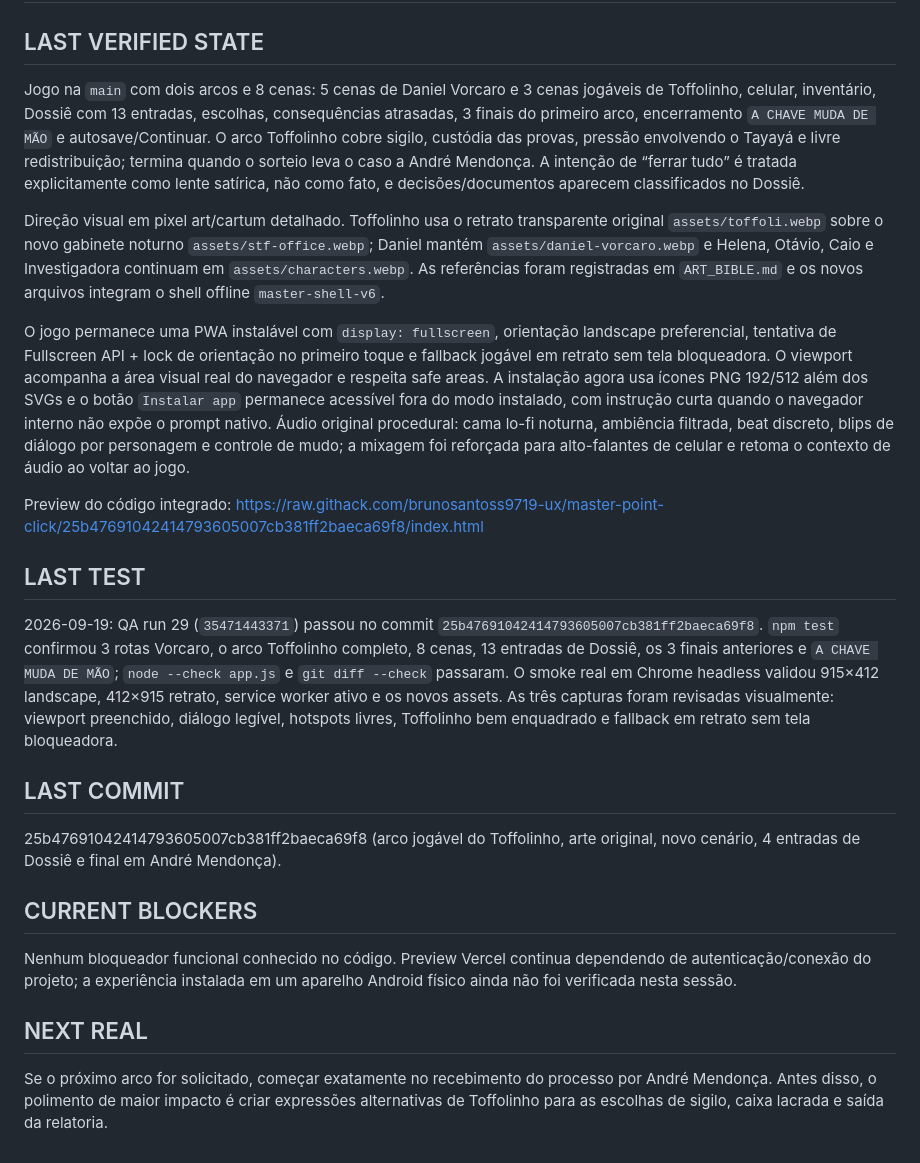
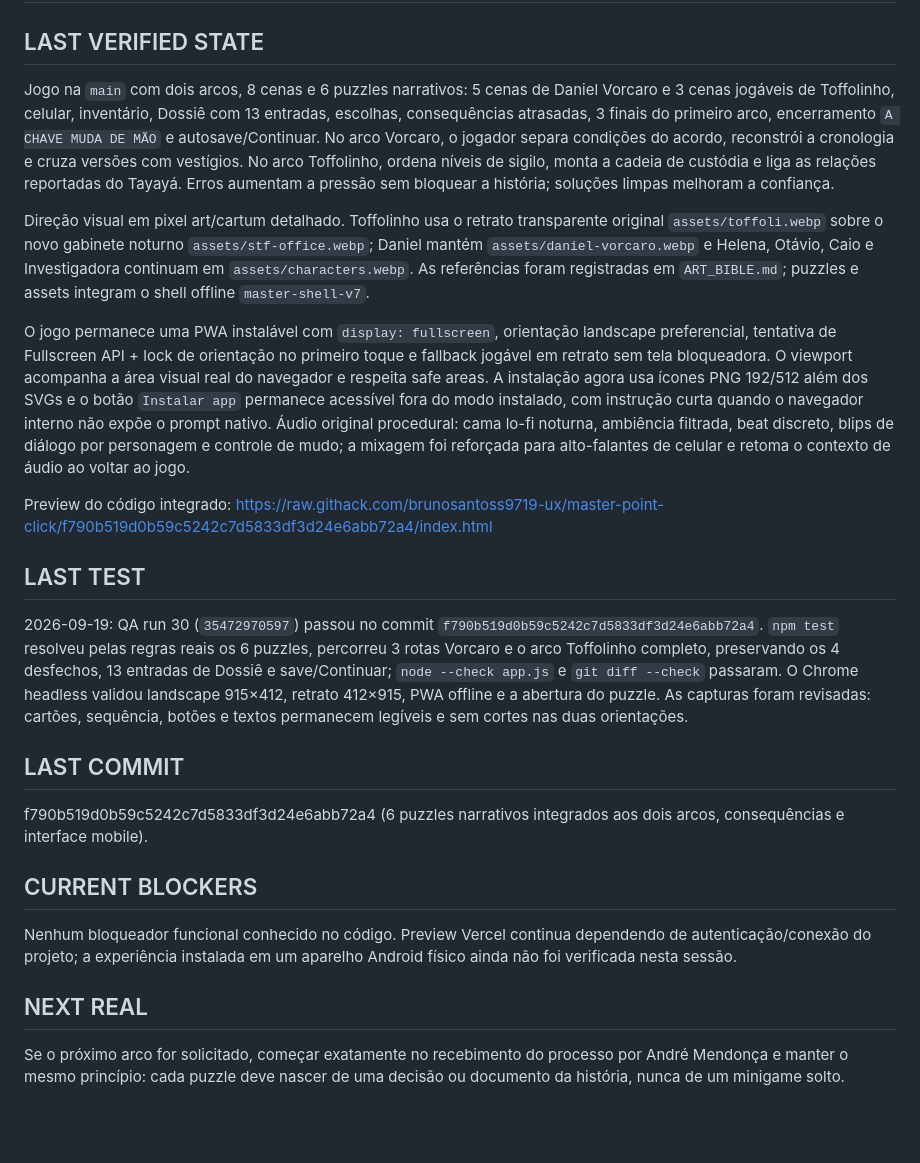
Before and after one commit to brunosantoss9719-ux/master-point-click, a Markdown page: PROJECT_STATE.md, the part around the change. GitHub-like rendering; blank space fills up the shorter version.

Commit message:
docs: record puzzle QA checkpoint [skip ci]

```diff
--- a/PROJECT_STATE.md
+++ b/PROJECT_STATE.md
@@ -1,22 +1,22 @@
 # Estado do projeto
 
 ## LAST VERIFIED STATE
-Jogo na `main` com dois arcos e 8 cenas: 5 cenas de Daniel Vorcaro e 3 cenas jogáveis de Toffolinho, celular, inventário, Dossiê com 13 entradas, escolhas, consequências atrasadas, 3 finais do primeiro arco, encerramento `A CHAVE MUDA DE MÃO` e autosave/Continuar. O arco Toffolinho cobre sigilo, custódia das provas, pressão envolvendo o Tayayá e livre redistribuição; termina quando o sorteio leva o caso a André Mendonça. A intenção de “ferrar tudo” é tratada explicitamente como lente satírica, não como fato, e decisões/documentos aparecem classificados no Dossiê.
+Jogo na `main` com dois arcos, 8 cenas e 6 puzzles narrativos: 5 cenas de Daniel Vorcaro e 3 cenas jogáveis de Toffolinho, celular, inventário, Dossiê com 13 entradas, escolhas, consequências atrasadas, 3 finais do primeiro arco, encerramento `A CHAVE MUDA DE MÃO` e autosave/Continuar. No arco Vorcaro, o jogador separa condições do acordo, reconstrói a cronologia e cruza versões com vestígios. No arco Toffolinho, ordena níveis de sigilo, monta a cadeia de custódia e liga as relações reportadas do Tayayá. Erros aumentam a pressão sem bloquear a história; soluções limpas melhoram a confiança.
 
-Direção visual em pixel art/cartum detalhado. Toffolinho usa o retrato transparente original `assets/toffoli.webp` sobre o novo gabinete noturno `assets/stf-office.webp`; Daniel mantém `assets/daniel-vorcaro.webp` e Helena, Otávio, Caio e Investigadora continuam em `assets/characters.webp`. As referências foram registradas em `ART_BIBLE.md` e os novos arquivos integram o shell offline `master-shell-v6`.
+Direção visual em pixel art/cartum detalhado. Toffolinho usa o retrato transparente original `assets/toffoli.webp` sobre o novo gabinete noturno `assets/stf-office.webp`; Daniel mantém `assets/daniel-vorcaro.webp` e Helena, Otávio, Caio e Investigadora continuam em `assets/characters.webp`. As referências foram registradas em `ART_BIBLE.md`; puzzles e assets integram o shell offline `master-shell-v7`.
 
 O jogo permanece uma PWA instalável com `display: fullscreen`, orientação landscape preferencial, tentativa de Fullscreen API + lock de orientação no primeiro toque e fallback jogável em retrato sem tela bloqueadora. O viewport acompanha a área visual real do navegador e respeita safe areas. A instalação agora usa ícones PNG 192/512 além dos SVGs e o botão `Instalar app` permanece acessível fora do modo instalado, com instrução curta quando o navegador interno não expõe o prompt nativo. Áudio original procedural: cama lo-fi noturna, ambiência filtrada, beat discreto, blips de diálogo por personagem e controle de mudo; a mixagem foi reforçada para alto-falantes de celular e retoma o contexto de áudio ao voltar ao jogo.
 
-Preview do código integrado: https://raw.githack.com/brunosantoss9719-ux/master-point-click/25b47691042414793605007cb381ff2baeca69f8/index.html
+Preview do código integrado: https://raw.githack.com/brunosantoss9719-ux/master-point-click/f790b519d0b59c5242c7d5833df3d24e6abb72a4/index.html
 
 ## LAST TEST
-2026-09-19: QA run 29 (`35471443371`) passou no commit `25b47691042414793605007cb381ff2baeca69f8`. `npm test` confirmou 3 rotas Vorcaro, o arco Toffolinho completo, 8 cenas, 13 entradas de Dossiê, os 3 finais anteriores e `A CHAVE MUDA DE MÃO`; `node --check app.js` e `git diff --check` passaram. O smoke real em Chrome headless validou 915×412 landscape, 412×915 retrato, service worker ativo e os novos assets. As três capturas foram revisadas visualmente: viewport preenchido, diálogo legível, hotspots livres, Toffolinho bem enquadrado e fallback em retrato sem tela bloqueadora.
+2026-09-19: QA run 30 (`35472970597`) passou no commit `f790b519d0b59c5242c7d5833df3d24e6abb72a4`. `npm test` resolveu pelas regras reais os 6 puzzles, percorreu 3 rotas Vorcaro e o arco Toffolinho completo, preservando os 4 desfechos, 13 entradas de Dossiê e save/Continuar; `node --check app.js` e `git diff --check` passaram. O Chrome headless validou landscape 915×412, retrato 412×915, PWA offline e a abertura do puzzle. As capturas foram revisadas: cartões, sequência, botões e textos permanecem legíveis e sem cortes nas duas orientações.
 
 ## LAST COMMIT
-25b47691042414793605007cb381ff2baeca69f8 (arco jogável do Toffolinho, arte original, novo cenário, 4 entradas de Dossiê e final em André Mendonça).
+f790b519d0b59c5242c7d5833df3d24e6abb72a4 (6 puzzles narrativos integrados aos dois arcos, consequências e interface mobile).
 
 ## CURRENT BLOCKERS
 Nenhum bloqueador funcional conhecido no código. Preview Vercel continua dependendo de autenticação/conexão do projeto; a experiência instalada em um aparelho Android físico ainda não foi verificada nesta sessão.
 
 ## NEXT REAL
-Se o próximo arco for solicitado, começar exatamente no recebimento do processo por André Mendonça. Antes disso, o polimento de maior impacto é criar expressões alternativas de Toffolinho para as escolhas de sigilo, caixa lacrada e saída da relatoria.
+Se o próximo arco for solicitado, começar exatamente no recebimento do processo por André Mendonça e manter o mesmo princípio: cada puzzle deve nascer de uma decisão ou documento da história, nunca de um minigame solto.
```
